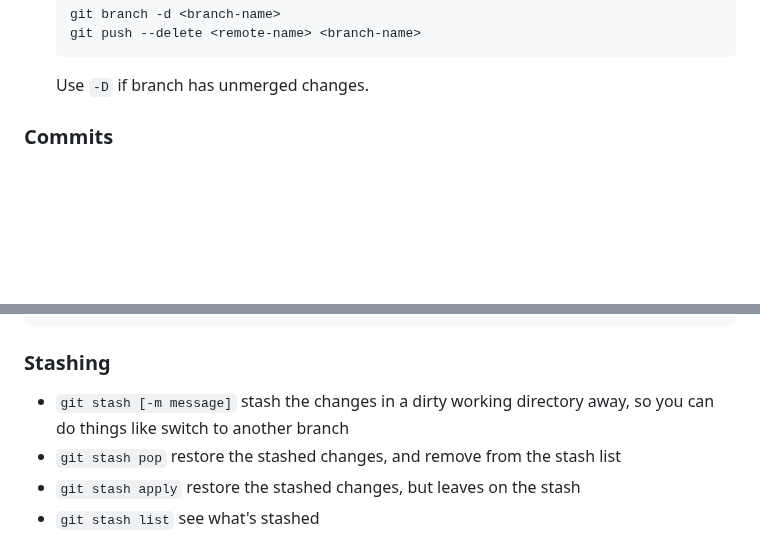
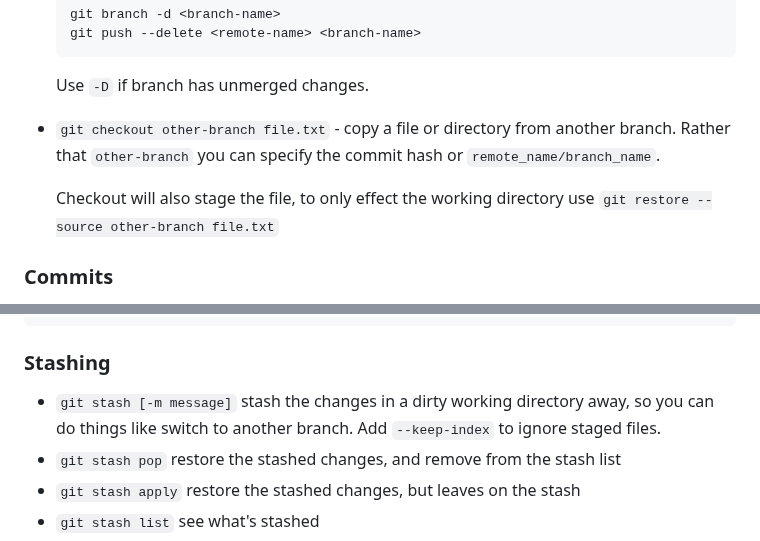
Before and after one commit to south-lacrosse/www-dev, a Markdown page: docs/development-help.md, 2 parts joined by grey strips. GitHub-like rendering; blank space fills up the shorter version.

Commit message:
how to copy file from another branch

````diff
--- a/docs/development-help.md
+++ b/docs/development-help.md
@@ -47,6 +47,9 @@ If you want to pull from multiple remotes of the same repo first do a `git remot
     ```
 
     Use `-D` if branch has unmerged changes.
+* `git checkout other-branch file.txt`  - copy a file or directory from another branch. Rather that `other-branch` you can specify the commit hash or `remote_name/branch_name`.
+
+    Checkout will also stage the file, to only effect the working directory use `git restore --source other-branch file.txt`
 
 ### Commits
 
@@ -104,7 +107,7 @@ git gc --aggressive --prune=all
 
 ### Stashing
 
-* `git stash [-m message]` stash the changes in a dirty working directory away, so you can do things like switch to another branch
+* `git stash [-m message]` stash the changes in a dirty working directory away, so you can do things like switch to another branch. Add `--keep-index` to ignore staged files.
 * `git stash pop` restore the stashed changes, and remove from the stash list
 * `git stash apply` restore the stashed changes, but leaves on the stash
 * `git stash list` see what's stashed
````
